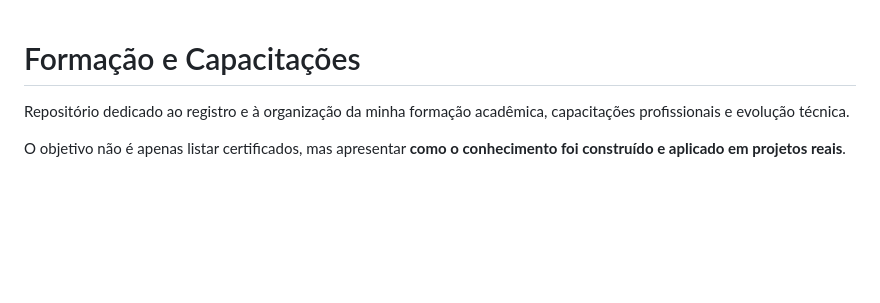
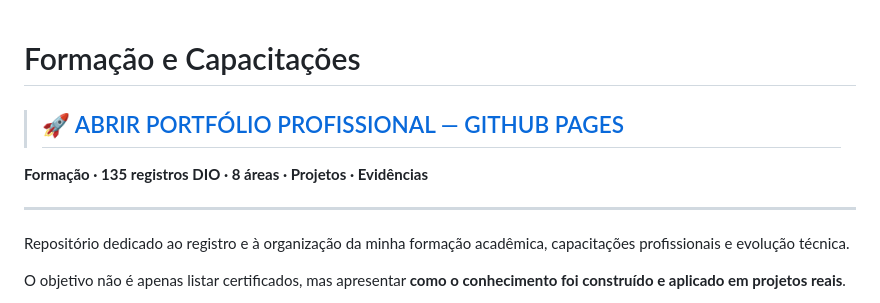
Before and after one commit to sayjinblackbelt/formacao-e-capacitacoes, a Markdown page: README.md, the part around the change. GitHub-like rendering; blank space fills up the shorter version.

Commit message:
docs: coloca GitHub Pages em destaque no topo

```diff
--- a/README.md
+++ b/README.md
@@ -1,4 +1,10 @@
 # Formação e Capacitações
+
+> ## 🚀 [ABRIR PORTFÓLIO PROFISSIONAL — GITHUB PAGES](https://sayjinblackbelt.github.io/formacao-e-capacitacoes/recrutadores/)
+
+**Formação · 135 registros DIO · 8 áreas · Projetos · Evidências**
+
+---
 
 Repositório dedicado ao registro e à organização da minha formação acadêmica, capacitações profissionais e evolução técnica.
 
```
